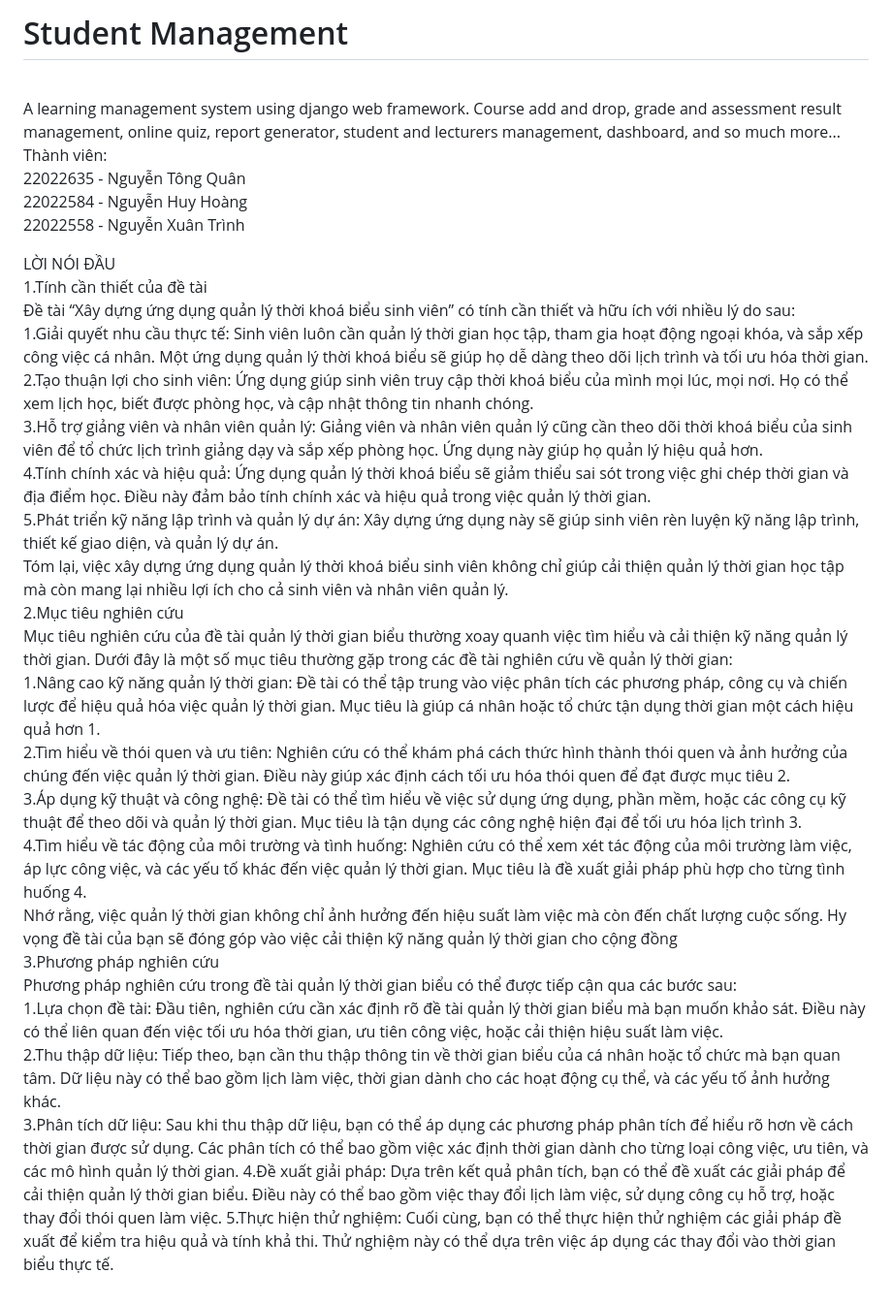
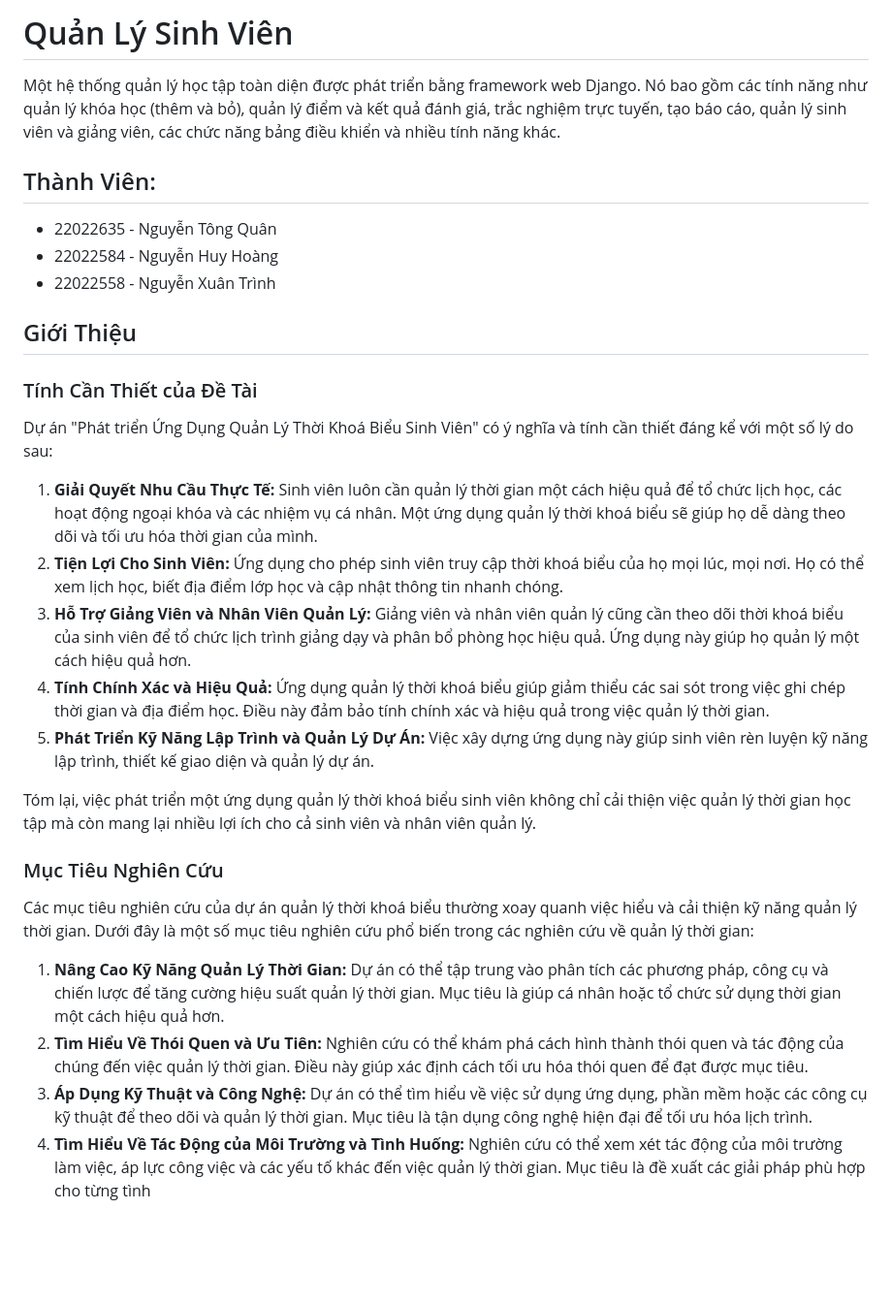
Before and after one commit to hoanghelloworld/Student-Management, a Markdown page: README.md, the part around the change. Shown: that part at 97% size. Rendered like a GitHub page; blank space fills up the shorter version.

```diff
--- a/README.md
+++ b/README.md
@@ -1,30 +1,27 @@
-# Student Management
-<br />A learning management system using django web framework. Course add and drop, grade and assessment result management, online quiz, report generator, student and lecturers management, dashboard, and so much more...
-<br />Thành viên:
-<br />22022635 - Nguyễn Tông Quân
-<br />22022584 - Nguyễn Huy Hoàng
-<br />22022558 - Nguyễn Xuân Trình
+# Quản Lý Sinh Viên
 
-LỜI NÓI ĐẦU <br />
-1.Tính cần thiết của đề tài <br />
-Đề tài “Xây dựng ứng dụng quản lý thời khoá biểu sinh viên” có tính cần thiết và hữu ích với nhiều lý do sau: <br />
-1.Giải quyết nhu cầu thực tế: Sinh viên luôn cần quản lý thời gian học tập, tham gia hoạt động ngoại khóa, và sắp xếp công việc cá nhân. Một ứng dụng quản lý thời khoá biểu sẽ giúp họ dễ dàng theo dõi lịch trình và tối ưu hóa thời gian.<br />
-2.Tạo thuận lợi cho sinh viên: Ứng dụng giúp sinh viên truy cập thời khoá biểu của mình mọi lúc, mọi nơi. Họ có thể xem lịch học, biết được phòng học, và cập nhật thông tin nhanh chóng.<br />
-3.Hỗ trợ giảng viên và nhân viên quản lý: Giảng viên và nhân viên quản lý cũng cần theo dõi thời khoá biểu của sinh viên để tổ chức lịch trình giảng dạy và sắp xếp phòng học. Ứng dụng này giúp họ quản lý hiệu quả hơn.<br />
-4.Tính chính xác và hiệu quả: Ứng dụng quản lý thời khoá biểu sẽ giảm thiểu sai sót trong việc ghi chép thời gian và địa điểm học. Điều này đảm bảo tính chính xác và hiệu quả trong việc quản lý thời gian.<br />
-5.Phát triển kỹ năng lập trình và quản lý dự án: Xây dựng ứng dụng này sẽ giúp sinh viên rèn luyện kỹ năng lập trình, thiết kế giao diện, và quản lý dự án.<br />
-Tóm lại, việc xây dựng ứng dụng quản lý thời khoá biểu sinh viên không chỉ giúp cải thiện quản lý thời gian học tập mà còn mang lại nhiều lợi ích cho cả sinh viên và nhân viên quản lý. <br />
-2.Mục tiêu nghiên cứu <br />
-Mục tiêu nghiên cứu của đề tài quản lý thời gian biểu thường xoay quanh việc tìm hiểu và cải thiện kỹ năng quản lý thời gian. Dưới đây là một số mục tiêu thường gặp trong các đề tài nghiên cứu về quản lý thời gian: <br />
-1.Nâng cao kỹ năng quản lý thời gian: Đề tài có thể tập trung vào việc phân tích các phương pháp, công cụ và chiến lược để hiệu quả hóa việc quản lý thời gian. Mục tiêu là giúp cá nhân hoặc tổ chức tận dụng thời gian một cách hiệu quả hơn 1. <br />
-2.Tìm hiểu về thói quen và ưu tiên: Nghiên cứu có thể khám phá cách thức hình thành thói quen và ảnh hưởng của chúng đến việc quản lý thời gian. Điều này giúp xác định cách tối ưu hóa thói quen để đạt được mục tiêu 2. <br />
-3.Áp dụng kỹ thuật và công nghệ: Đề tài có thể tìm hiểu về việc sử dụng ứng dụng, phần mềm, hoặc các công cụ kỹ thuật để theo dõi và quản lý thời gian. Mục tiêu là tận dụng các công nghệ hiện đại để tối ưu hóa lịch trình 3. <br />
-4.Tìm hiểu về tác động của môi trường và tình huống: Nghiên cứu có thể xem xét tác động của môi trường làm việc, áp lực công việc, và các yếu tố khác đến việc quản lý thời gian. Mục tiêu là đề xuất giải pháp phù hợp cho từng tình huống 4. <br />
-Nhớ rằng, việc quản lý thời gian không chỉ ảnh hưởng đến hiệu suất làm việc mà còn đến chất lượng cuộc sống. Hy vọng đề tài của bạn sẽ đóng góp vào việc cải thiện kỹ năng quản lý thời gian cho cộng đồng  <br />
-3.Phương pháp nghiên cứu <br />
-Phương pháp nghiên cứu trong đề tài quản lý thời gian biểu có thể được tiếp cận qua các bước sau: <br />
-1.Lựa chọn đề tài: Đầu tiên, nghiên cứu cần xác định rõ đề tài quản lý thời gian biểu mà bạn muốn khảo sát. Điều này có thể liên quan đến việc tối ưu hóa thời gian, ưu tiên công việc, hoặc cải thiện hiệu suất làm việc.<br />
-2.Thu thập dữ liệu: Tiếp theo, bạn cần thu thập thông tin về thời gian biểu của cá nhân hoặc tổ chức mà bạn quan tâm. Dữ liệu này có thể bao gồm lịch làm việc, thời gian dành cho các hoạt động cụ thể, và các yếu tố ảnh hưởng khác.<br />
-3.Phân tích dữ liệu: Sau khi thu thập dữ liệu, bạn có thể áp dụng các phương pháp phân tích để hiểu rõ hơn về cách thời gian được sử dụng. Các phân tích có thể bao gồm việc xác định thời gian dành cho từng loại công việc, ưu tiên, và các mô hình quản lý thời gian.
-4.Đề xuất giải pháp: Dựa trên kết quả phân tích, bạn có thể đề xuất các giải pháp để cải thiện quản lý thời gian biểu. Điều này có thể bao gồm việc thay đổi lịch làm việc, sử dụng công cụ hỗ trợ, hoặc thay đổi thói quen làm việc.
-5.Thực hiện thử nghiệm: Cuối cùng, bạn có thể thực hiện thử nghiệm các giải pháp đề xuất để kiểm tra hiệu quả và tính khả thi. Thử nghiệm này có thể dựa trên việc áp dụng các thay đổi vào thời gian biểu thực tế.
+Một hệ thống quản lý học tập toàn diện được phát triển bằng framework web Django. Nó bao gồm các tính năng như quản lý khóa học (thêm và bỏ), quản lý điểm và kết quả đánh giá, trắc nghiệm trực tuyến, tạo báo cáo, quản lý sinh viên và giảng viên, các chức năng bảng điều khiển và nhiều tính năng khác.
+
+## Thành Viên:
+- 22022635 - Nguyễn Tông Quân
+- 22022584 - Nguyễn Huy Hoàng
+- 22022558 - Nguyễn Xuân Trình
+
+## Giới Thiệu
+
+### Tính Cần Thiết của Đề Tài
+Dự án "Phát triển Ứng Dụng Quản Lý Thời Khoá Biểu Sinh Viên" có ý nghĩa và tính cần thiết đáng kể với một số lý do sau:
+1. **Giải Quyết Nhu Cầu Thực Tế:** Sinh viên luôn cần quản lý thời gian một cách hiệu quả để tổ chức lịch học, các hoạt động ngoại khóa và các nhiệm vụ cá nhân. Một ứng dụng quản lý thời khoá biểu sẽ giúp họ dễ dàng theo dõi và tối ưu hóa thời gian của mình.
+2. **Tiện Lợi Cho Sinh Viên:** Ứng dụng cho phép sinh viên truy cập thời khoá biểu của họ mọi lúc, mọi nơi. Họ có thể xem lịch học, biết địa điểm lớp học và cập nhật thông tin nhanh chóng.
+3. **Hỗ Trợ Giảng Viên và Nhân Viên Quản Lý:** Giảng viên và nhân viên quản lý cũng cần theo dõi thời khoá biểu của sinh viên để tổ chức lịch trình giảng dạy và phân bổ phòng học hiệu quả. Ứng dụng này giúp họ quản lý một cách hiệu quả hơn.
+4. **Tính Chính Xác và Hiệu Quả:** Ứng dụng quản lý thời khoá biểu giúp giảm thiểu các sai sót trong việc ghi chép thời gian và địa điểm học. Điều này đảm bảo tính chính xác và hiệu quả trong việc quản lý thời gian.
+5. **Phát Triển Kỹ Năng Lập Trình và Quản Lý Dự Án:** Việc xây dựng ứng dụng này giúp sinh viên rèn luyện kỹ năng lập trình, thiết kế giao diện và quản lý dự án.
+
+Tóm lại, việc phát triển một ứng dụng quản lý thời khoá biểu sinh viên không chỉ cải thiện việc quản lý thời gian học tập mà còn mang lại nhiều lợi ích cho cả sinh viên và nhân viên quản lý.
+
+### Mục Tiêu Nghiên Cứu
+Các mục tiêu nghiên cứu của dự án quản lý thời khoá biểu thường xoay quanh việc hiểu và cải thiện kỹ năng quản lý thời gian. Dưới đây là một số mục tiêu nghiên cứu phổ biến trong các nghiên cứu về quản lý thời gian:
+1. **Nâng Cao Kỹ Năng Quản Lý Thời Gian:** Dự án có thể tập trung vào phân tích các phương pháp, công cụ và chiến lược để tăng cường hiệu suất quản lý thời gian. Mục tiêu là giúp cá nhân hoặc tổ chức sử dụng thời gian một cách hiệu quả hơn.
+2. **Tìm Hiểu Về Thói Quen và Ưu Tiên:** Nghiên cứu có thể khám phá cách hình thành thói quen và tác động của chúng đến việc quản lý thời gian. Điều này giúp xác định cách tối ưu hóa thói quen để đạt được mục tiêu.
+3. **Áp Dụng Kỹ Thuật và Công Nghệ:** Dự án có thể tìm hiểu về việc sử dụng ứng dụng, phần mềm hoặc các công cụ kỹ thuật để theo dõi và quản lý thời gian. Mục tiêu là tận dụng công nghệ hiện đại để tối ưu hóa lịch trình.
+4. **Tìm Hiểu Về Tác Động của Môi Trường và Tình Huống:** Nghiên cứu có thể xem xét tác động của môi trường làm việc, áp lực công việc và các yếu tố khác đến việc quản lý thời gian. Mục tiêu là đề xuất các giải pháp phù hợp cho từng tình
```
